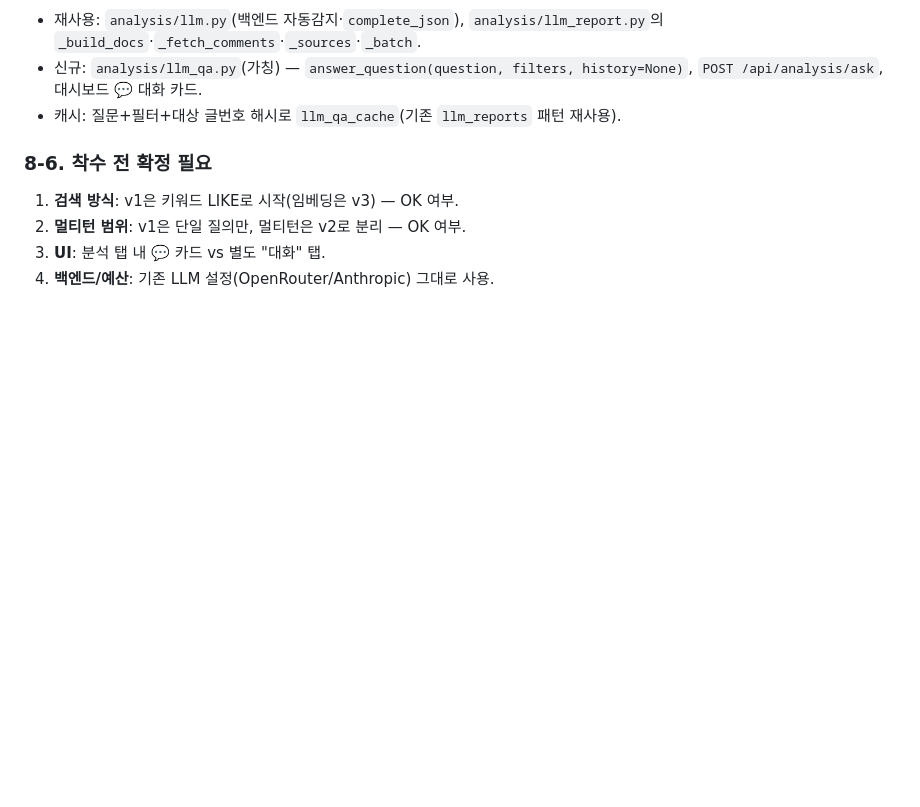
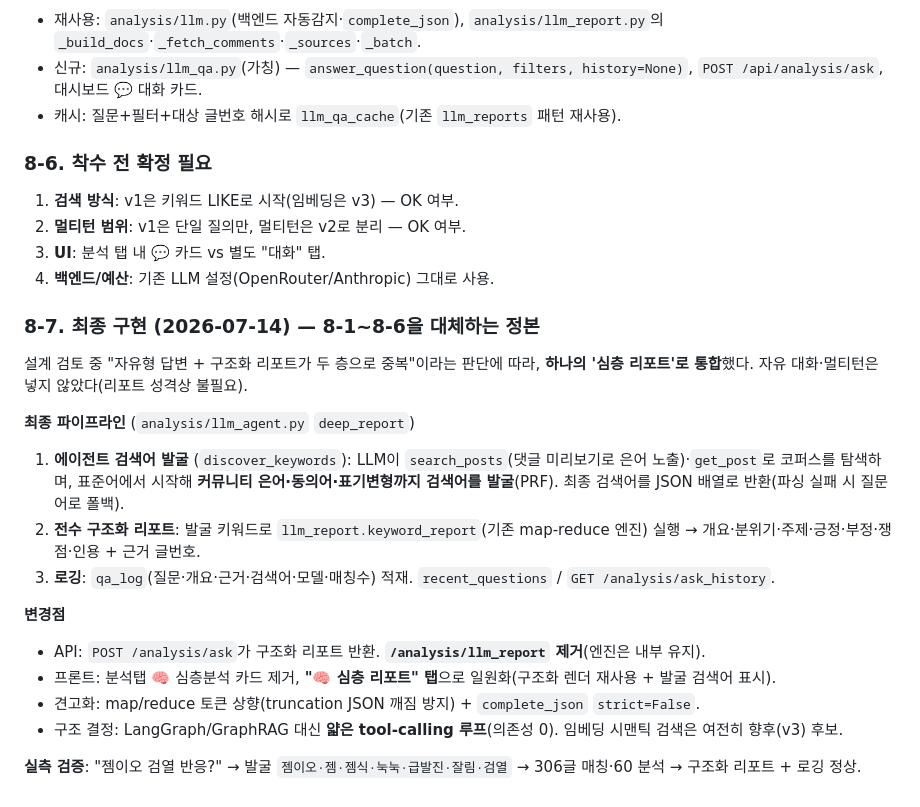
Before and after one commit to taejongK/DC-Scrapper, a Markdown page: docs/analysis-improvement-proposal.md, the part around the change. GitHub-like rendering; blank space fills up the shorter version.

Commit message:
docs: 제안서 §8-7 — 심층 리포트 통합 최종 구현 반영
Co-Authored-By: Claude Opus 4.8 <noreply@anthropic.com>

```diff
--- a/docs/analysis-improvement-proposal.md
+++ b/docs/analysis-improvement-proposal.md
@@ -258,3 +258,20 @@ Phase 1에서 여러 분석을 추가했더니 **대시보드에 위젯이 14개
 2. **멀티턴 범위**: v1은 단일 질의만, 멀티턴은 v2로 분리 — OK 여부.
 3. **UI**: 분석 탭 내 💬 카드 vs 별도 "대화" 탭.
 4. **백엔드/예산**: 기존 LLM 설정(OpenRouter/Anthropic) 그대로 사용.
+
+### 8-7. 최종 구현 (2026-07-14) — 8-1~8-6을 대체하는 정본
+설계 검토 중 "자유형 답변 + 구조화 리포트가 두 층으로 중복"이라는 판단에 따라, **하나의
+'심층 리포트'로 통합**했다. 자유 대화·멀티턴은 넣지 않았다(리포트 성격상 불필요).
+
+**최종 파이프라인** (`analysis/llm_agent.py` `deep_report`)
+1. **에이전트 검색어 발굴** (`discover_keywords`): LLM이 `search_posts`(댓글 미리보기로 은어 노출)·`get_post`로 코퍼스를 탐색하며, 표준어에서 시작해 **커뮤니티 은어·동의어·표기변형까지 검색어를 발굴**(PRF). 최종 검색어를 JSON 배열로 반환(파싱 실패 시 질문어로 폴백).
+2. **전수 구조화 리포트**: 발굴 키워드로 `llm_report.keyword_report`(기존 map-reduce 엔진) 실행 → 개요·분위기·주제·긍정·부정·쟁점·인용 + 근거 글번호.
+3. **로깅**: `qa_log`(질문·개요·근거·검색어·모델·매칭수) 적재. `recent_questions` / `GET /analysis/ask_history`.
+
+**변경점**
+- API: `POST /analysis/ask`가 구조화 리포트 반환. **`/analysis/llm_report` 제거**(엔진은 내부 유지).
+- 프론트: 분석탭 🧠 심층분석 카드 제거, **"🧠 심층 리포트" 탭**으로 일원화(구조화 렌더 재사용 + 발굴 검색어 표시).
+- 견고화: map/reduce 토큰 상향(truncation JSON 깨짐 방지) + `complete_json` `strict=False`.
+- 구조 결정: LangGraph/GraphRAG 대신 **얇은 tool-calling 루프**(의존성 0). 임베딩 시맨틱 검색은 여전히 향후(v3) 후보.
+
+**실측 검증**: "젬이오 검열 반응?" → 발굴 `젬이오·젬·젬식·눅눅·급발진·잘림·검열` → 306글 매칭·60 분석 → 구조화 리포트 + 로깅 정상.
```
